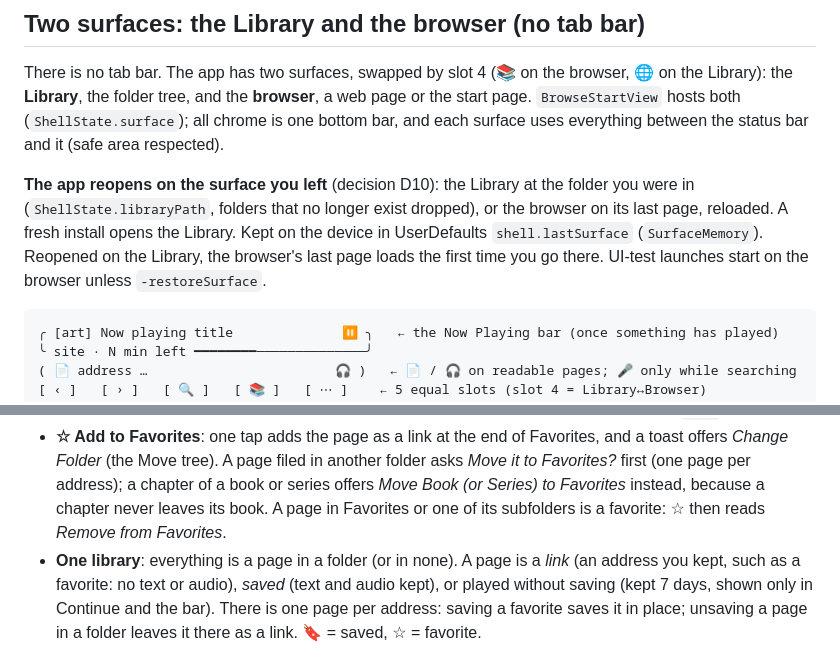
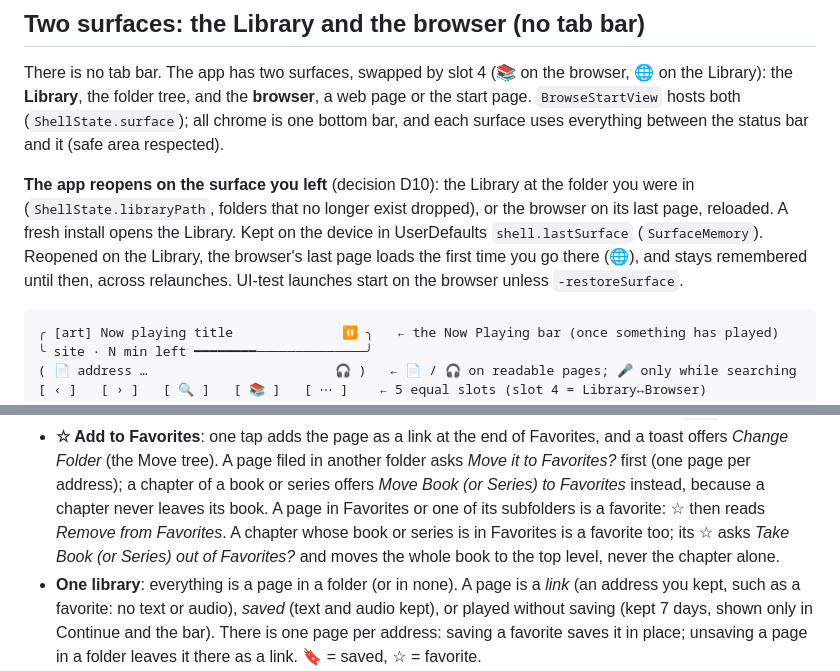
Before and after one commit to haowjy/meridian-reader, a Markdown page: docs/NAVIGATION.md, 2 parts joined by grey strips. Rendered like a GitHub page.

````diff
--- a/docs/NAVIGATION.md
+++ b/docs/NAVIGATION.md
@@ -59,7 +59,8 @@ surface uses everything between the status bar and it (safe area respected).
 (`ShellState.libraryPath`, folders that no longer exist dropped), or the browser on its last page,
 reloaded. A fresh install opens the Library. Kept on the device in UserDefaults
 `shell.lastSurface` (`SurfaceMemory`). Reopened on the Library, the browser's last page loads the
-first time you go there. UI-test launches start on the browser unless `-restoreSurface`.
+first time you go there (🌐), and stays remembered until then, across relaunches. UI-test launches
+start on the browser unless `-restoreSurface`.
 
 ```
 ╭ [art] Now playing title              ⏸ ╮   ← the Now Playing bar (once something has played)
@@ -133,7 +134,9 @@ the ⋯ slot too.
   offers *Change Folder* (the Move tree). A page filed in another folder asks *Move it to
   Favorites?* first (one page per address); a chapter of a book or series offers *Move Book (or
   Series) to Favorites* instead, because a chapter never leaves its book. A page in Favorites or
-  one of its subfolders is a favorite: ☆ then reads *Remove from Favorites*.
+  one of its subfolders is a favorite: ☆ then reads *Remove from Favorites*. A chapter whose
+  book or series is in Favorites is a favorite too; its ☆ asks *Take Book (or Series) out of
+  Favorites?* and moves the whole book to the top level, never the chapter alone.
 - **One library**: everything is a page in a folder (or in none). A page is a *link* (an address
   you kept, such as a favorite: no text or audio), *saved* (text and audio kept), or played
   without saving (kept 7 days, shown only in Continue and the bar). There is one page per
````
Also changed, not shown: other parts of docs/NAVIGATION.md (+16 -4 lines), docs/FUNCTIONAL_REQUIREMENTS.md (+1 -1 lines), docs/TECHNICAL_SPEC.md (+4 -2 lines).
